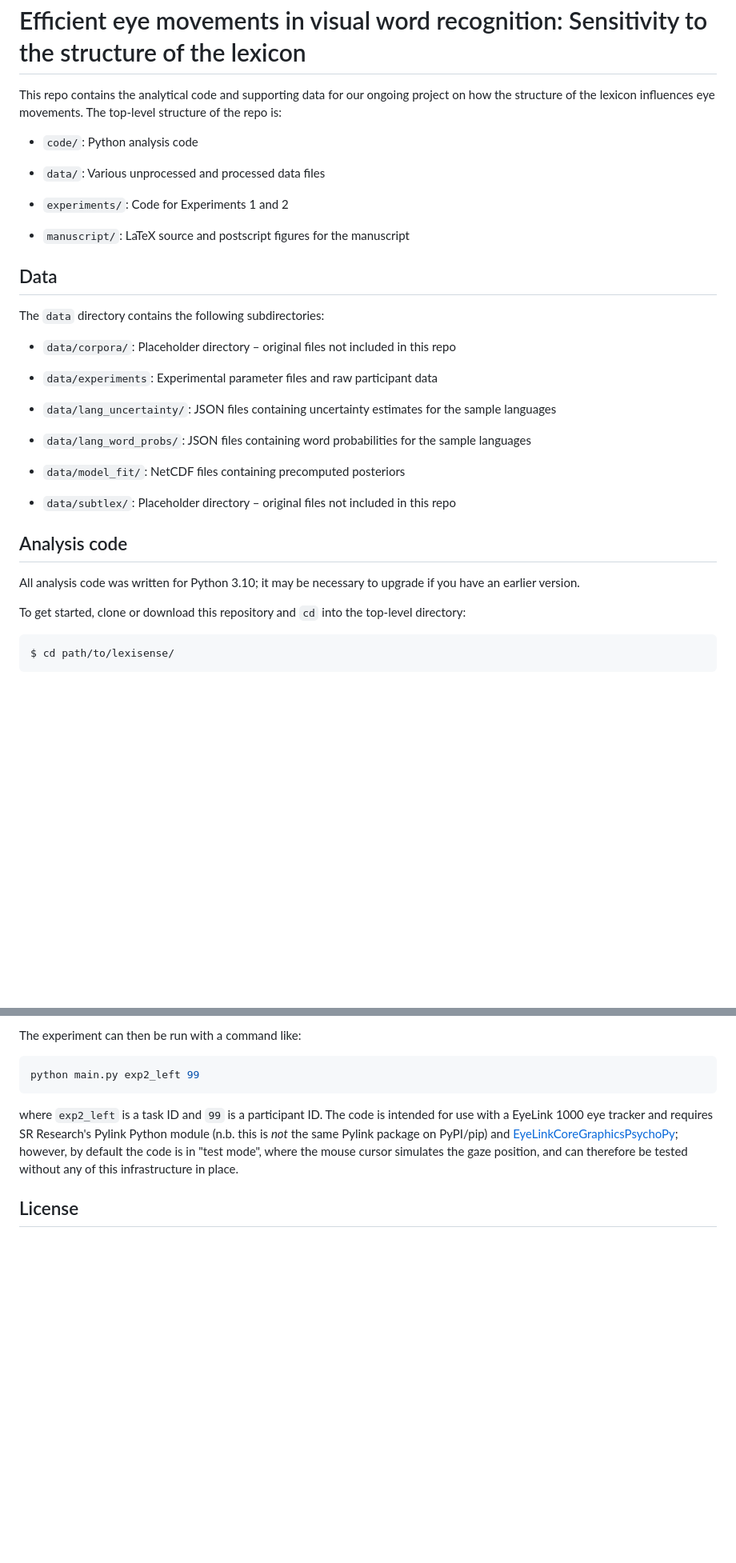
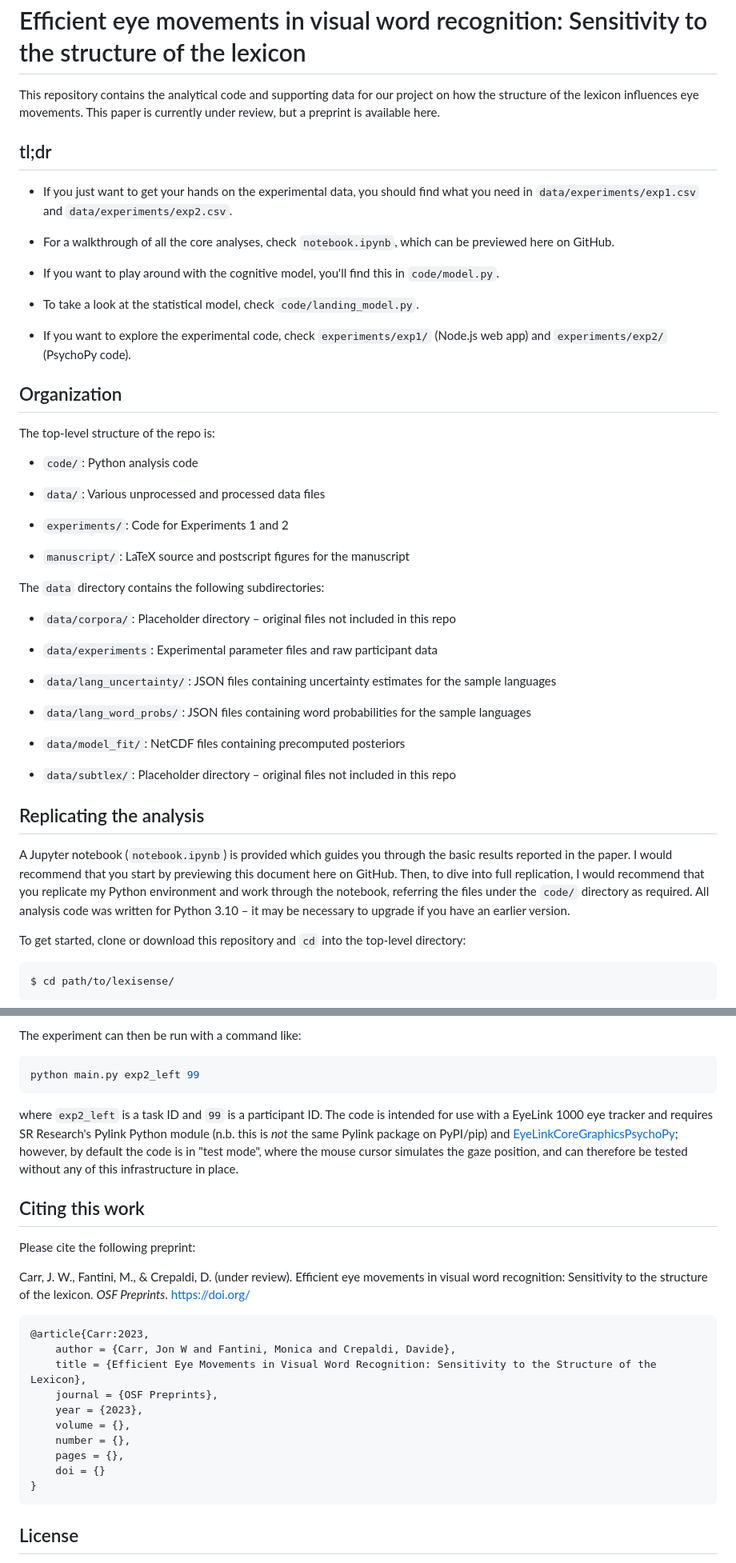
Before and after one commit to jwcarr/lexisense, a Markdown page: README.md, 2 parts joined by grey strips. Shown at 80% size. Drawn GitHub-style; blank space fills up the shorter version.

Commit message:
Update readme in preparation for submission

````diff
--- a/README.md
+++ b/README.md
@@ -1,7 +1,27 @@
 Efficient eye movements in visual word recognition: Sensitivity to the structure of the lexicon
 ===============================================================================================
 
-This repo contains the analytical code and supporting data for our ongoing project on how the structure of the lexicon influences eye movements. The top-level structure of the repo is:
+This repository contains the analytical code and supporting data for our project on how the structure of the lexicon influences eye movements. This paper is currently under review, but a preprint is available here.
+
+
+tl;dr
+-----
+
+- If you just want to get your hands on the experimental data, you should find what you need in `data/experiments/exp1.csv` and `data/experiments/exp2.csv`.
+
+- For a walkthrough of all the core analyses, check `notebook.ipynb`, which can be previewed here on GitHub.
+
+- If you want to play around with the cognitive model, you'll find this in `code/model.py`.
+
+- To take a look at the statistical model, check `code/landing_model.py`.
+
+- If you want to explore the experimental code, check `experiments/exp1/` (Node.js web app) and `experiments/exp2/` (PsychoPy code).
+
+
+Organization
+------------
+
+The top-level structure of the repo is:
 
 - `code/`: Python analysis code
 
@@ -10,10 +30,6 @@ This repo contains the analytical code and supporting data for our ongoing proje
 - `experiments/`: Code for Experiments 1 and 2
 
 - `manuscript/`: LaTeX source and postscript figures for the manuscript
-
-
-Data
-----
 
 The `data` directory contains the following subdirectories:
 
@@ -30,10 +46,10 @@ The `data` directory contains the following subdirectories:
 - `data/subtlex/`: Placeholder directory – original files not included in this repo
 
 
-Analysis code
--------------
+Replicating the analysis
+------------------------
 
-All analysis code was written for Python 3.10; it may be necessary to upgrade if you have an earlier version.
+A Jupyter notebook (`notebook.ipynb`) is provided which guides you through the basic results reported in the paper. I would recommend that you start by previewing this document here on GitHub. Then, to dive into full replication, I would recommend that you replicate my Python environment and work through the notebook, referring the files under the `code/` directory as required. All analysis code was written for Python 3.10 – it may be necessary to upgrade if you have an earlier version.
 
 To get started, clone or download this repository and `cd` into the top-level directory:
 
@@ -132,6 +148,27 @@ python main.py exp2_left 99
 where `exp2_left` is a task ID and `99` is a participant ID. The code is intended for use with a EyeLink 1000 eye tracker and requires SR Research's Pylink Python module (n.b. this is *not* the same Pylink package on PyPI/pip) and [EyeLinkCoreGraphicsPsychoPy](https://github.com/wanjam/Easy-Eyelink-Interface); however, by default the code is in "test mode", where the mouse cursor simulates the gaze position, and can therefore be tested without any of this infrastructure in place.
 
 
+Citing this work
+----------------
+
+Please cite the following preprint:
+
+Carr, J. W., Fantini, M., & Crepaldi, D. (under review). Efficient eye movements in visual word recognition: Sensitivity to the structure of the lexicon. *OSF Preprints*. https://doi.org/
+
+```bibtex
+@article{Carr:2023,
+	author = {Carr, Jon W and Fantini, Monica and Crepaldi, Davide},
+	title = {Efficient Eye Movements in Visual Word Recognition: Sensitivity to the Structure of the Lexicon},
+	journal = {OSF Preprints},
+	year = {2023},
+	volume = {},
+	number = {},
+	pages = {},
+	doi = {}
+}
+```
+
+
 License
 -------
 
````
Also changed, not shown: other parts of README.md (+1 -1 lines).
